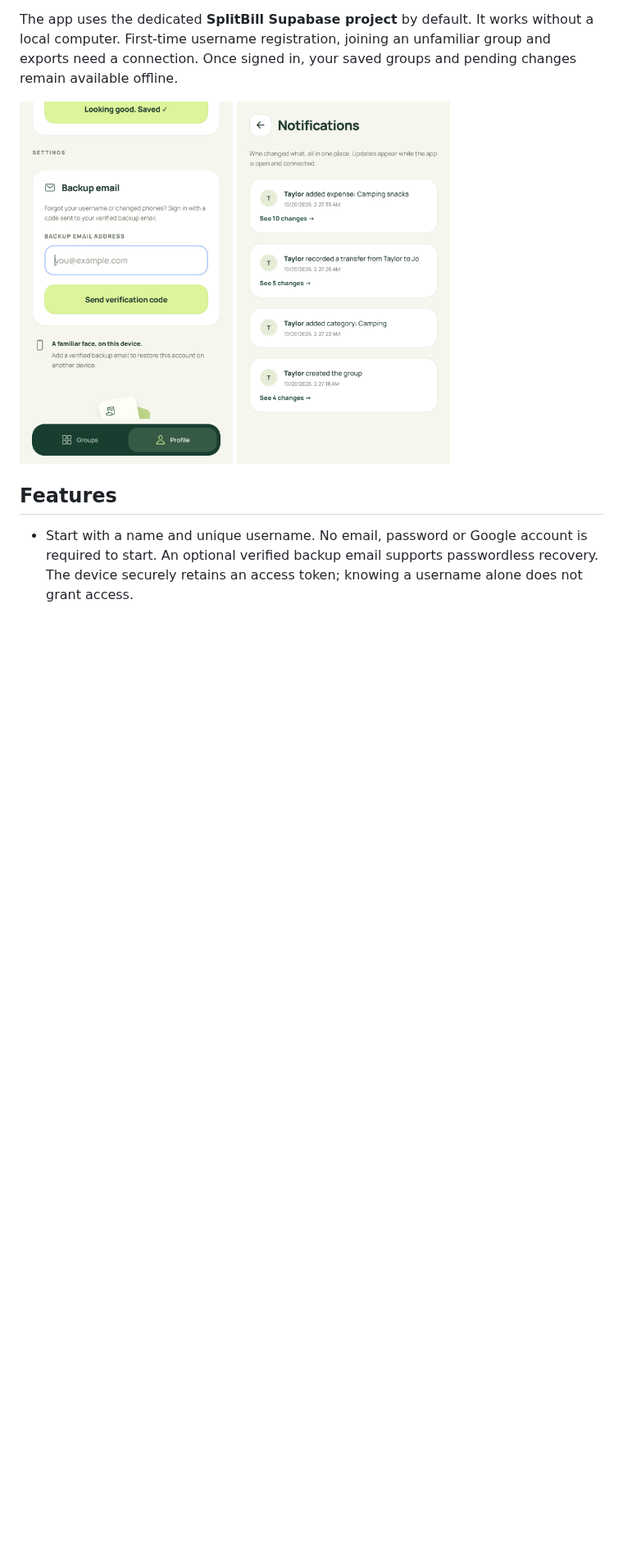
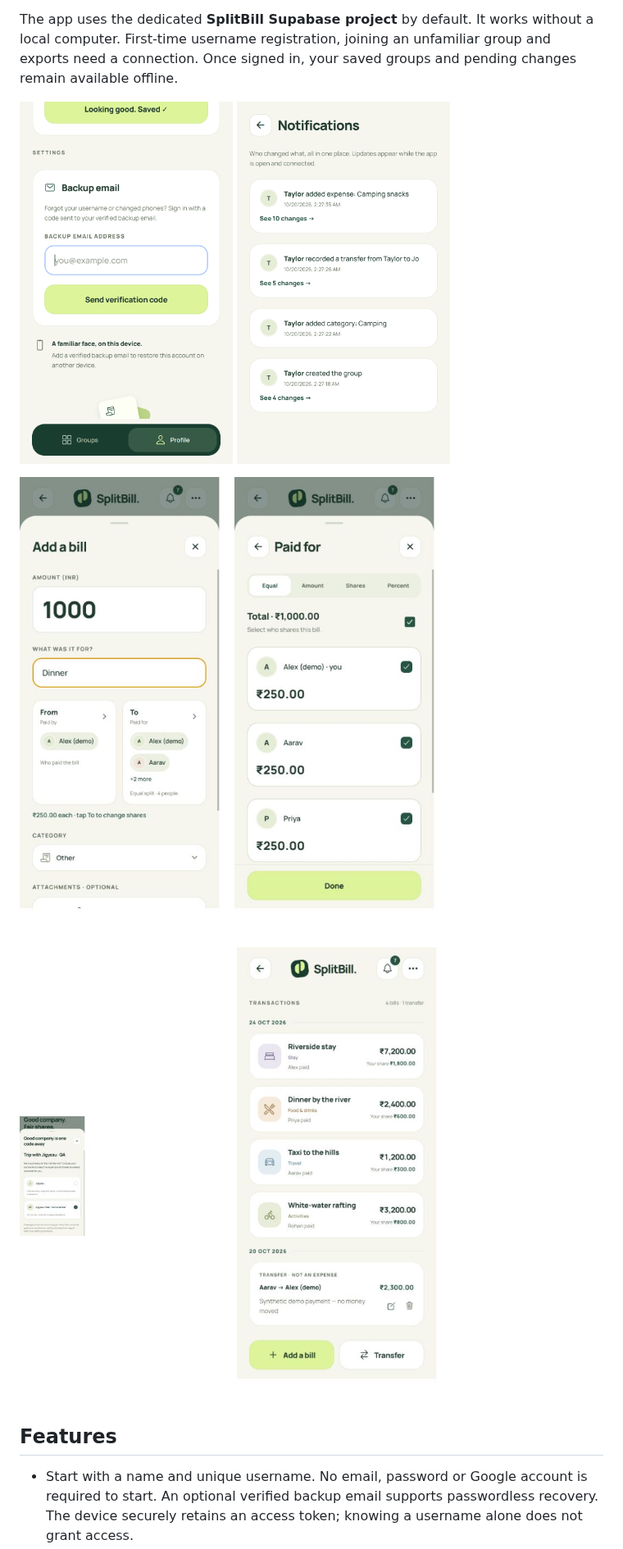
Before and after one commit to DIVYANSH-675/splitly, a Markdown page: README.md, the part around one of its changes. Shown at 82% size. Drawn GitHub-style; pictures changed too: docs/claim-member-preview.png (added), docs/date-groups-preview.png (added), docs/from-to-preview.png (added); blank space fills up the shorter version.

Commit message:
Document verified SplitBill 1.2.1 APKs and updated group workflows

```diff
--- a/README.md
+++ b/README.md
@@ -10,6 +10,10 @@ The app uses the dedicated **SplitBill Supabase project** by default. It works w
 
 <img src="docs/settings-preview.png" width="260" alt="SplitBill Settings with optional backup email"> <img src="docs/notifications-preview.png" width="260" alt="Full-page group history">
 
+<img src="docs/from-to-preview.png" width="260" alt="Side-by-side From and To bill selectors"> <img src="docs/share-picker-preview.png" width="260" alt="Member selection with equal, amount, share and percentage splits">
+
+<img src="docs/claim-member-preview.png" width="260" alt="Claim an existing group member or join as a new member"> <img src="docs/date-groups-preview.png" width="260" alt="Transactions grouped under one date heading per day">
+
 ## Features
 
 - Start with a name and unique username. No email, password or Google account is required to start. An optional verified backup email supports passwordless recovery. The device securely retains an access token; knowing a username alone does not grant access.
```
Also changed, not shown: other parts of README.md (+4 -2 lines), VALIDATION.md (+16 -1 lines).
